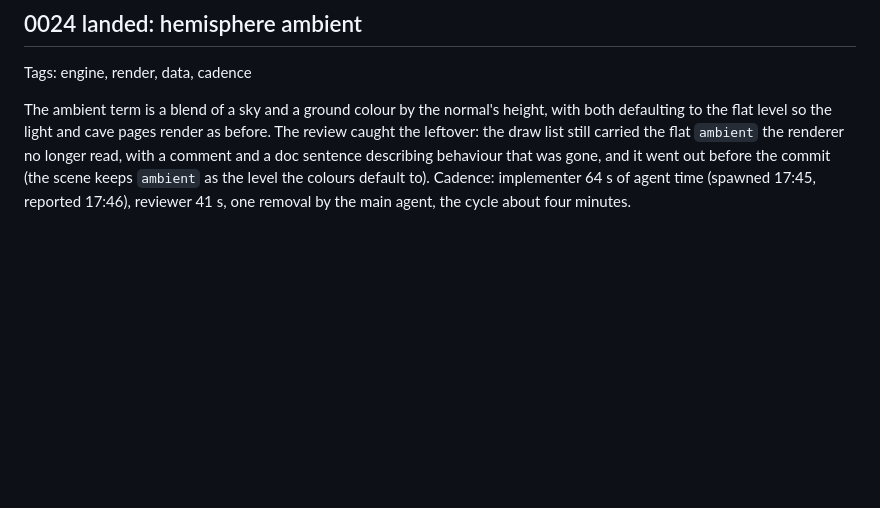
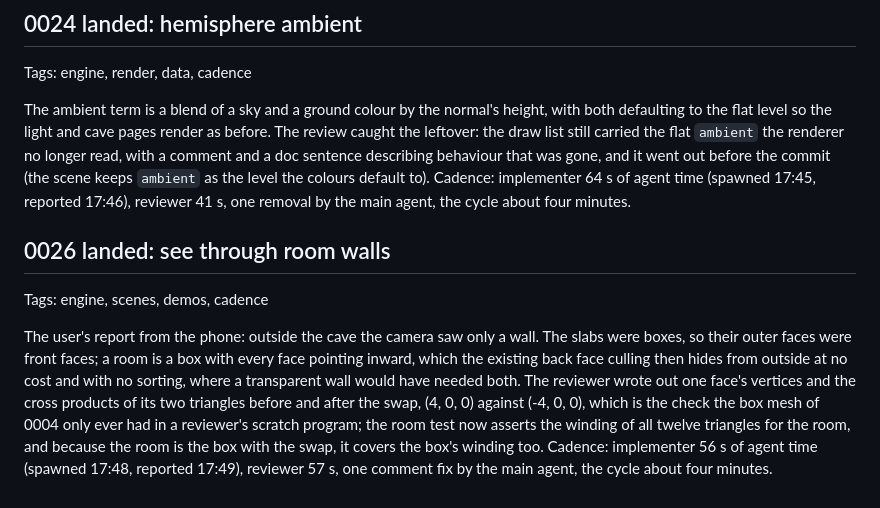
Before and after one commit to Tubbles/bedrock-array, a Markdown page: doc/log/2026-10-18.md, the part around the change. GitHub-like rendering; blank space fills up the shorter version.

Commit message:
Move item 0026 to done

```diff
--- a/doc/log/2026-10-18.md
+++ b/doc/log/2026-10-18.md
@@ -164,3 +164,9 @@ The pad is polled, not event driven, since the Gamepad API has no axis events, a
 Tags: engine, render, data, cadence
 
 The ambient term is a blend of a sky and a ground colour by the normal's height, with both defaulting to the flat level so the light and cave pages render as before. The review caught the leftover: the draw list still carried the flat `ambient` the renderer no longer read, with a comment and a doc sentence describing behaviour that was gone, and it went out before the commit (the scene keeps `ambient` as the level the colours default to). Cadence: implementer 64 s of agent time (spawned 17:45, reported 17:46), reviewer 41 s, one removal by the main agent, the cycle about four minutes.
+
+## 0026 landed: see through room walls
+
+Tags: engine, scenes, demos, cadence
+
+The user's report from the phone: outside the cave the camera saw only a wall. The slabs were boxes, so their outer faces were front faces; a room is a box with every face pointing inward, which the existing back face culling then hides from outside at no cost and with no sorting, where a transparent wall would have needed both. The reviewer wrote out one face's vertices and the cross products of its two triangles before and after the swap, (4, 0, 0) against (-4, 0, 0), which is the check the box mesh of 0004 only ever had in a reviewer's scratch program; the room test now asserts the winding of all twelve triangles for the room, and because the room is the box with the swap, it covers the box's winding too. Cadence: implementer 56 s of agent time (spawned 17:48, reported 17:49), reviewer 57 s, one comment fix by the main agent, the cycle about four minutes.
```
Also changed, not shown: 2 other files.
